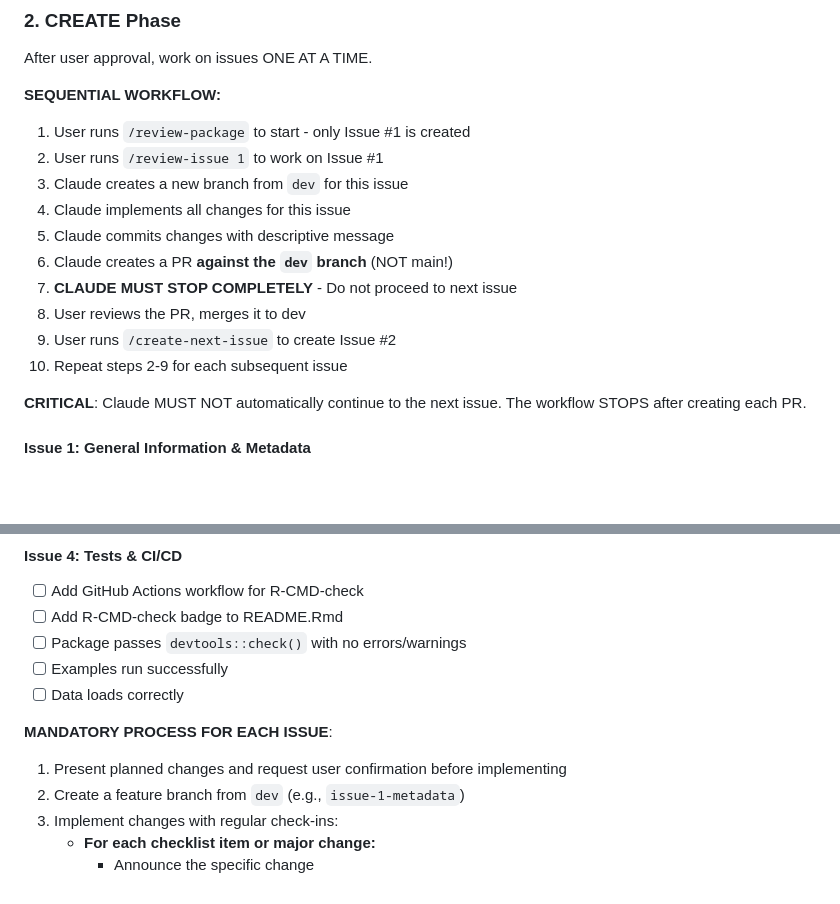
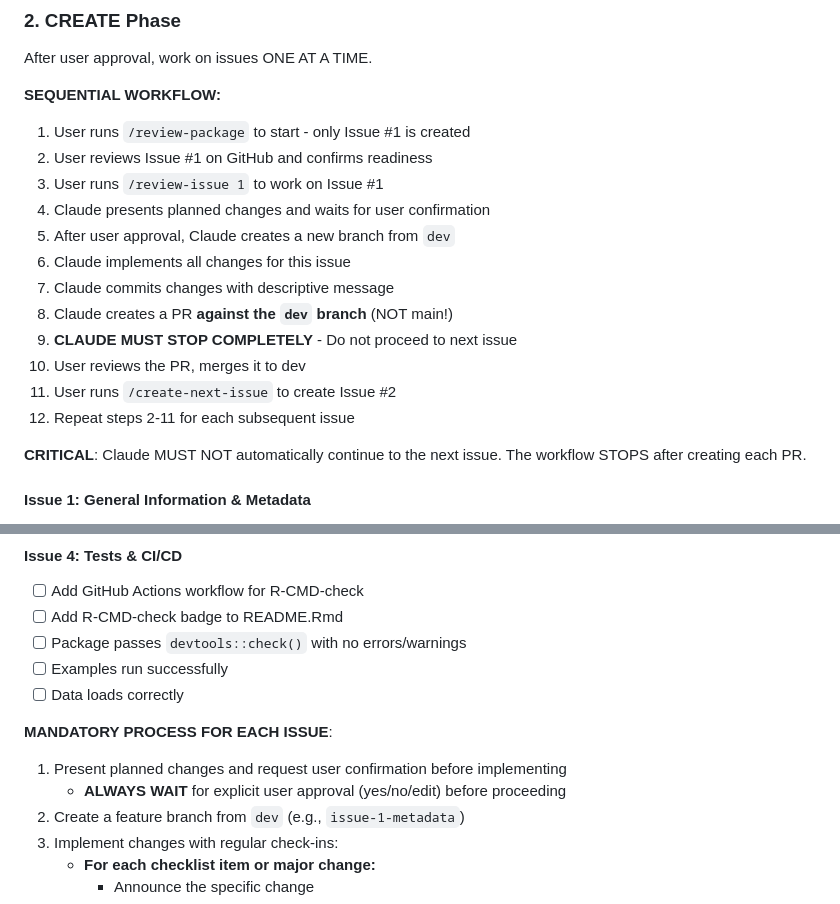
Before and after one commit to openwashdata/pkgreview, a Markdown page: CLAUDE.md, 2 parts joined by grey strips. GitHub-like rendering; blank space fills up the shorter version.

```diff
--- a/CLAUDE.md
+++ b/CLAUDE.md
@@ -41,15 +41,17 @@ After user approval, work on issues ONE AT A TIME.
 
 **SEQUENTIAL WORKFLOW:**
 1. User runs `/review-package` to start - only Issue #1 is created
-2. User runs `/review-issue 1` to work on Issue #1
-3. Claude creates a new branch from `dev` for this issue
-4. Claude implements all changes for this issue
-5. Claude commits changes with descriptive message
-6. Claude creates a PR **against the `dev` branch** (NOT main!)
-7. **CLAUDE MUST STOP COMPLETELY** - Do not proceed to next issue
-8. User reviews the PR, merges it to dev
-9. User runs `/create-next-issue` to create Issue #2
-10. Repeat steps 2-9 for each subsequent issue
+2. User reviews Issue #1 on GitHub and confirms readiness
+3. User runs `/review-issue 1` to work on Issue #1
+4. Claude presents planned changes and waits for user confirmation
+5. After user approval, Claude creates a new branch from `dev`
+6. Claude implements all changes for this issue
+7. Claude commits changes with descriptive message
+8. Claude creates a PR **against the `dev` branch** (NOT main!)
+9. **CLAUDE MUST STOP COMPLETELY** - Do not proceed to next issue
+10. User reviews the PR, merges it to dev
+11. User runs `/create-next-issue` to create Issue #2
+12. Repeat steps 2-11 for each subsequent issue
 
 **CRITICAL**: Claude MUST NOT automatically continue to the next issue. The workflow STOPS after creating each PR.
 
@@ -104,6 +106,7 @@ After user approval, work on issues ONE AT A TIME.
 
 **MANDATORY PROCESS FOR EACH ISSUE**:
 1. Present planned changes and request user confirmation before implementing
+   - **ALWAYS WAIT** for explicit user approval (yes/no/edit) before proceeding
 2. Create a feature branch from `dev` (e.g., `issue-1-metadata`)
 3. Implement changes with regular check-ins:
    - **For each checklist item or major change:**
```
Also changed, not shown: commands/review-issue.md (+7 -2 lines), commands/review-package.md (+6 -4 lines).
